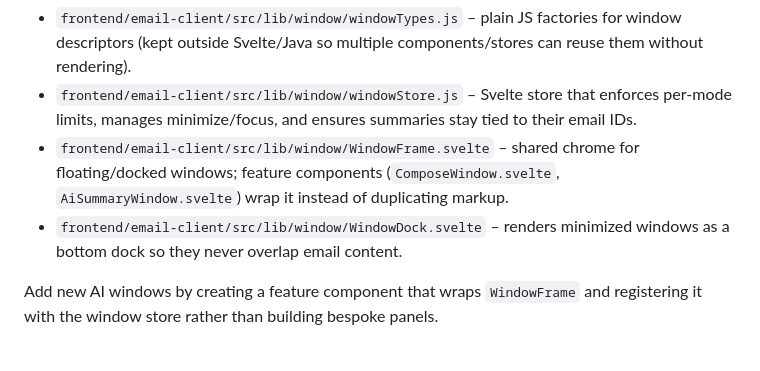
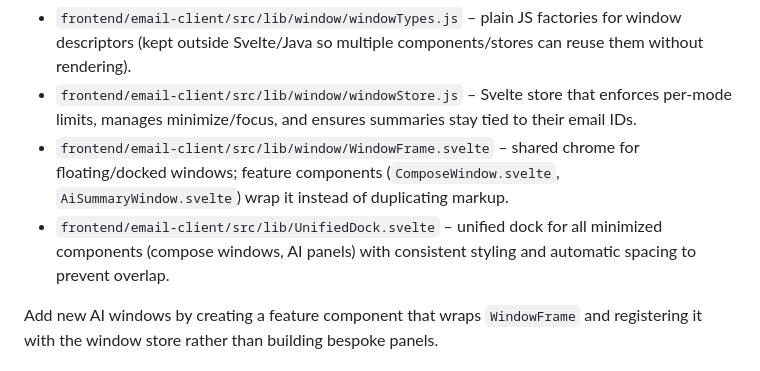
Before and after one commit to WilliamAGH/Composer, a Markdown page: README.md, the part around the change. GitHub-like rendering.

```diff
--- a/README.md
+++ b/README.md
@@ -35,7 +35,7 @@ Compose drafts and AI summary panels share a reusable window shell:
 - `frontend/email-client/src/lib/window/windowTypes.js` – plain JS factories for window descriptors (kept outside Svelte/Java so multiple components/stores can reuse them without rendering).
 - `frontend/email-client/src/lib/window/windowStore.js` – Svelte store that enforces per-mode limits, manages minimize/focus, and ensures summaries stay tied to their email IDs.
 - `frontend/email-client/src/lib/window/WindowFrame.svelte` – shared chrome for floating/docked windows; feature components (`ComposeWindow.svelte`, `AiSummaryWindow.svelte`) wrap it instead of duplicating markup.
-- `frontend/email-client/src/lib/window/WindowDock.svelte` – renders minimized windows as a bottom dock so they never overlap email content.
+- `frontend/email-client/src/lib/UnifiedDock.svelte` – unified dock for all minimized components (compose windows, AI panels) with consistent styling and automatic spacing to prevent overlap.
 
 Add new AI windows by creating a feature component that wraps `WindowFrame` and registering it with the window store rather than building bespoke panels.
 
```
Also changed, not shown: docs/email-client-v2.md (+1 -1 lines).
